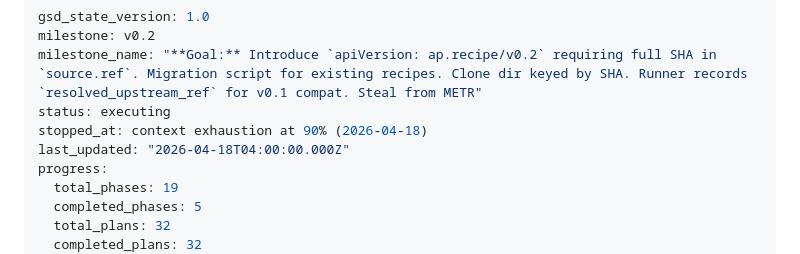
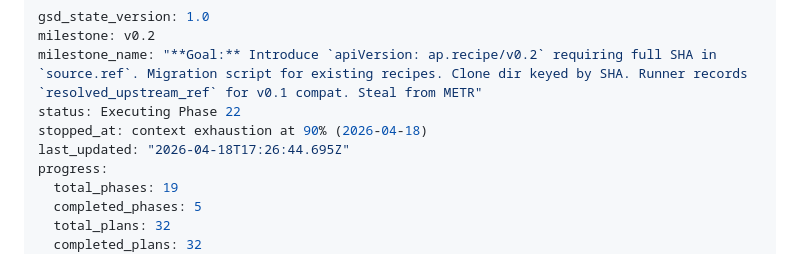
Before and after one commit to fcavalcantirj/agent-playground, a Markdown page: .planning/STATE.md, the part around one of its changes. Drawn GitHub-style.

```diff
--- a/.planning/STATE.md
+++ b/.planning/STATE.md
@@ -2,9 +2,9 @@
 gsd_state_version: 1.0
 milestone: v0.2
 milestone_name: "**Goal:** Introduce `apiVersion: ap.recipe/v0.2` requiring full SHA in `source.ref`. Migration script for existing recipes. Clone dir keyed by SHA. Runner records `resolved_upstream_ref` for v0.1 compat. Steal from METR"
-status: executing
+status: Executing Phase 22
 stopped_at: context exhaustion at 90% (2026-04-18)
-last_updated: "2026-04-18T04:00:00.000Z"
+last_updated: "2026-04-18T17:26:44.695Z"
 progress:
   total_phases: 19
   completed_phases: 5
```
Also changed, not shown: other parts of .planning/STATE.md (+24 -3 lines).
